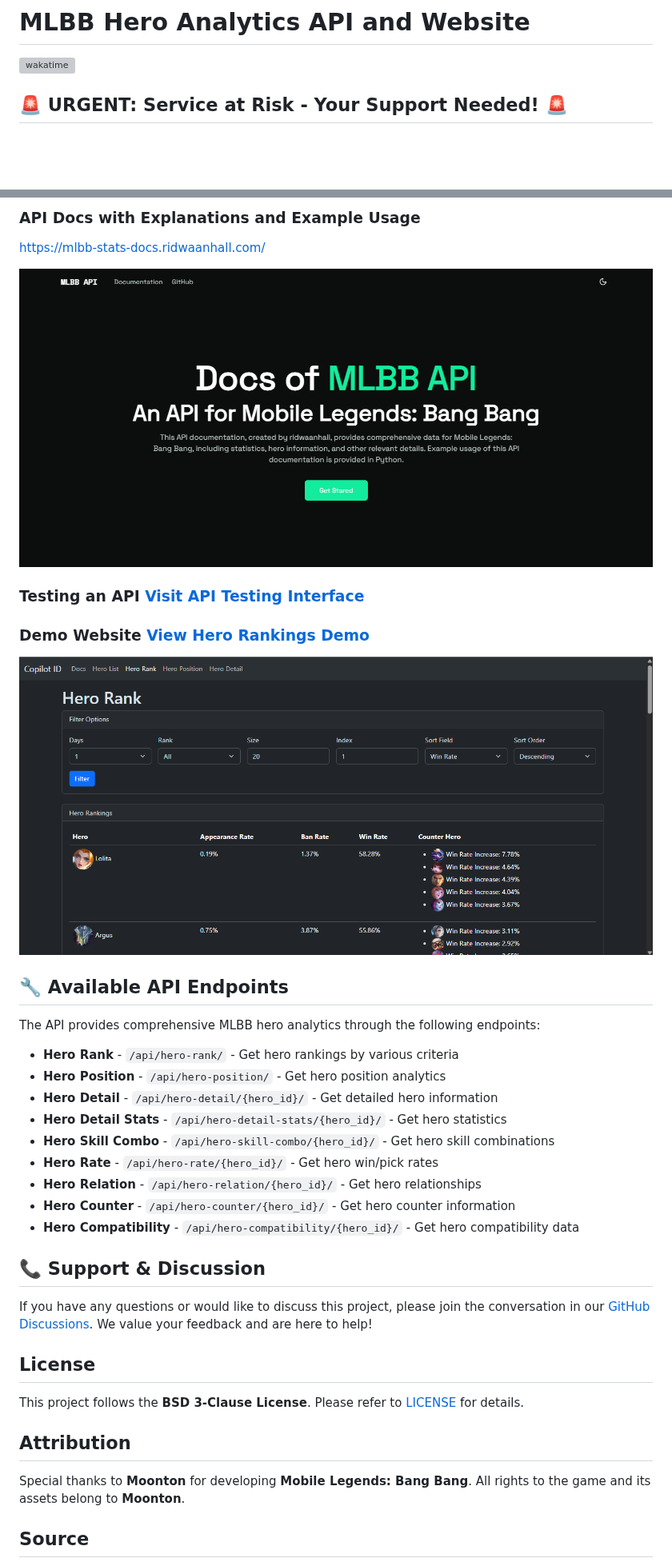
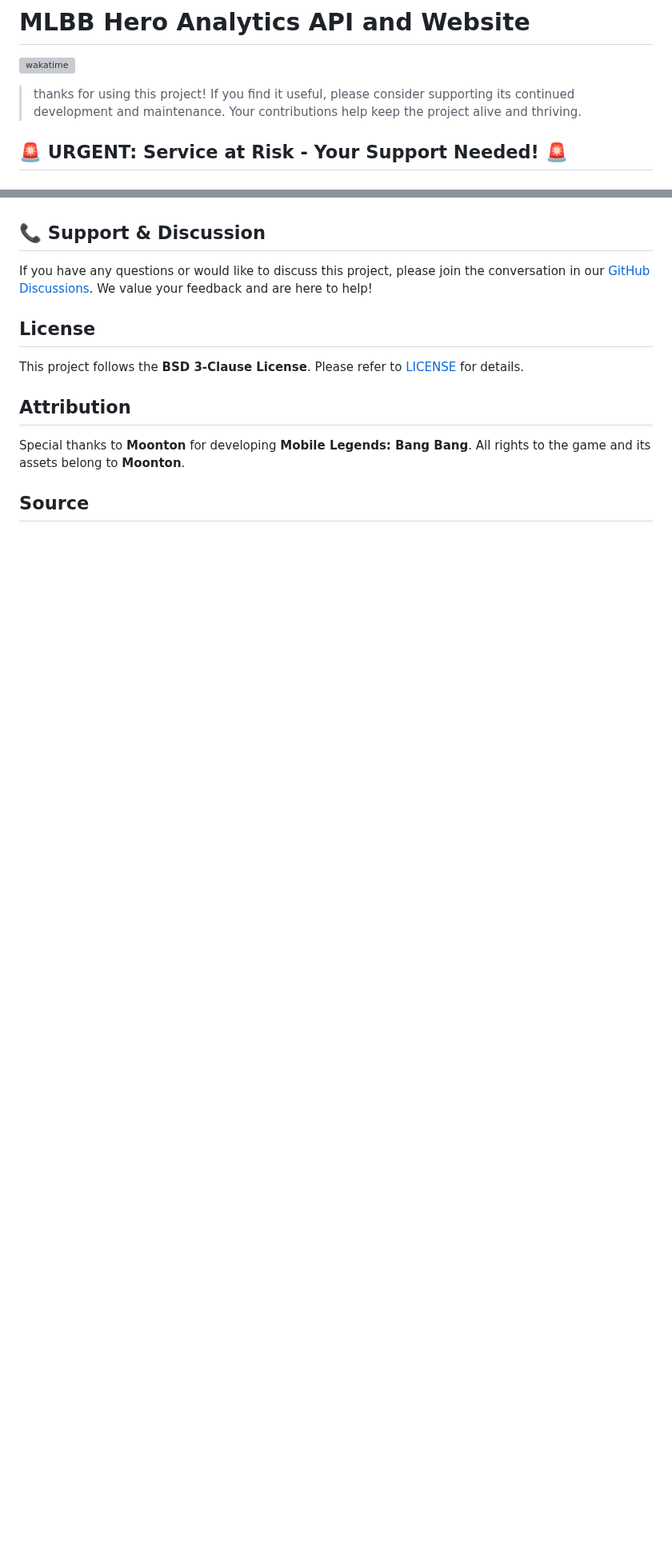
Before and after one commit to ridwaanhall/api-mobilelegends, a Markdown page: README.md, 2 parts joined by grey strips. Shown at 80% size. GitHub-like rendering; blank space fills up the shorter version; grey boxes are pictures that could not be loaded.

```diff
--- a/README.md
+++ b/README.md
@@ -1,6 +1,8 @@
 # MLBB Hero Analytics API and Website
 
 [![wakatime](https://wakatime.com/badge/user/018b799e-de53-4f7a-bb65-edc2df9f26d8/project/6f380e9e-ea7b-4326-8ec2-df979927fe68.svg)](https://wakatime.com/badge/user/018b799e-de53-4f7a-bb65-edc2df9f26d8/project/6f380e9e-ea7b-4326-8ec2-df979927fe68)
+
+>thanks for using this project! If you find it useful, please consider supporting its continued development and maintenance. Your contributions help keep the project alive and thriving.
 
 ## 🚨 URGENT: Service at Risk - Your Support Needed! 🚨
 
@@ -49,28 +35,3 @@ https://mlbb-stats.ridwaanhall.com/hero-rank/      # Web Demo Interface
-### API Docs with Explanations and Example Usage
-
-[https://mlbb-stats-docs.ridwaanhall.com/](https://mlbb-stats-docs.ridwaanhall.com/)
-
-![API Docs](images/api-docs.png)
-
-### Testing an API [Visit API Testing Interface](https://mlbb-stats.ridwaanhall.com/api/)
-
-### Demo Website [View Hero Rankings Demo](https://mlbb-stats.ridwaanhall.com/hero-rank/)
-
-![Hero Rank Web](images/demo-website.png)
-
-## 🔧 Available API Endpoints
-
-The API provides comprehensive MLBB hero analytics through the following endpoints:
-
-- **Hero Rank** - `/api/hero-rank/` - Get hero rankings by various criteria
-- **Hero Position** - `/api/hero-position/` - Get hero position analytics
-- **Hero Detail** - `/api/hero-detail/{hero_id}/` - Get detailed hero information
-- **Hero Detail Stats** - `/api/hero-detail-stats/{hero_id}/` - Get hero statistics
-- **Hero Skill Combo** - `/api/hero-skill-combo/{hero_id}/` - Get hero skill combinations
-- **Hero Rate** - `/api/hero-rate/{hero_id}/` - Get hero win/pick rates
-- **Hero Relation** - `/api/hero-relation/{hero_id}/` - Get hero relationships
-- **Hero Counter** - `/api/hero-counter/{hero_id}/` - Get hero counter information
-- **Hero Compatibility** - `/api/hero-compatibility/{hero_id}/` - Get hero compatibility data
 
 ## 📞 Support & Discussion
 
```
Also changed, not shown: other parts of README.md (+0 -16 lines).
